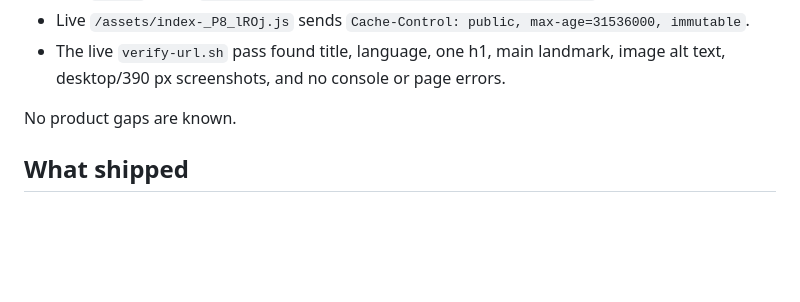
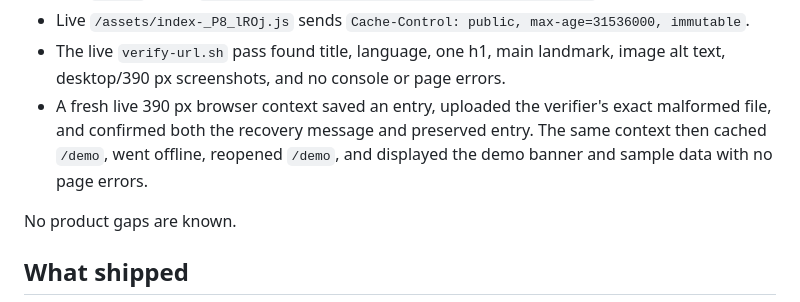
Before and after one commit to B-Divyesh/sf-care-visit-brief, a Markdown page: .factory/handoff.md, the part around the change. GitHub-like rendering; blank space fills up the shorter version.

Commit message:
docs: add live repair smoke evidence

```diff
--- a/.factory/handoff.md
+++ b/.factory/handoff.md
@@ -83,6 +83,10 @@ The static `dist/` artifact was deployed successfully on 2026-08-28 using
   `Cache-Control: public, max-age=31536000, immutable`.
 - The live `verify-url.sh` pass found title, language, one h1, main landmark,
   image alt text, desktop/390 px screenshots, and no console or page errors.
+- A fresh live 390 px browser context saved an entry, uploaded the verifier's
+  exact malformed file, and confirmed both the recovery message and preserved
+  entry. The same context then cached `/demo`, went offline, reopened `/demo`,
+  and displayed the demo banner and sample data with no page errors.
 
 No product gaps are known.
 
```
